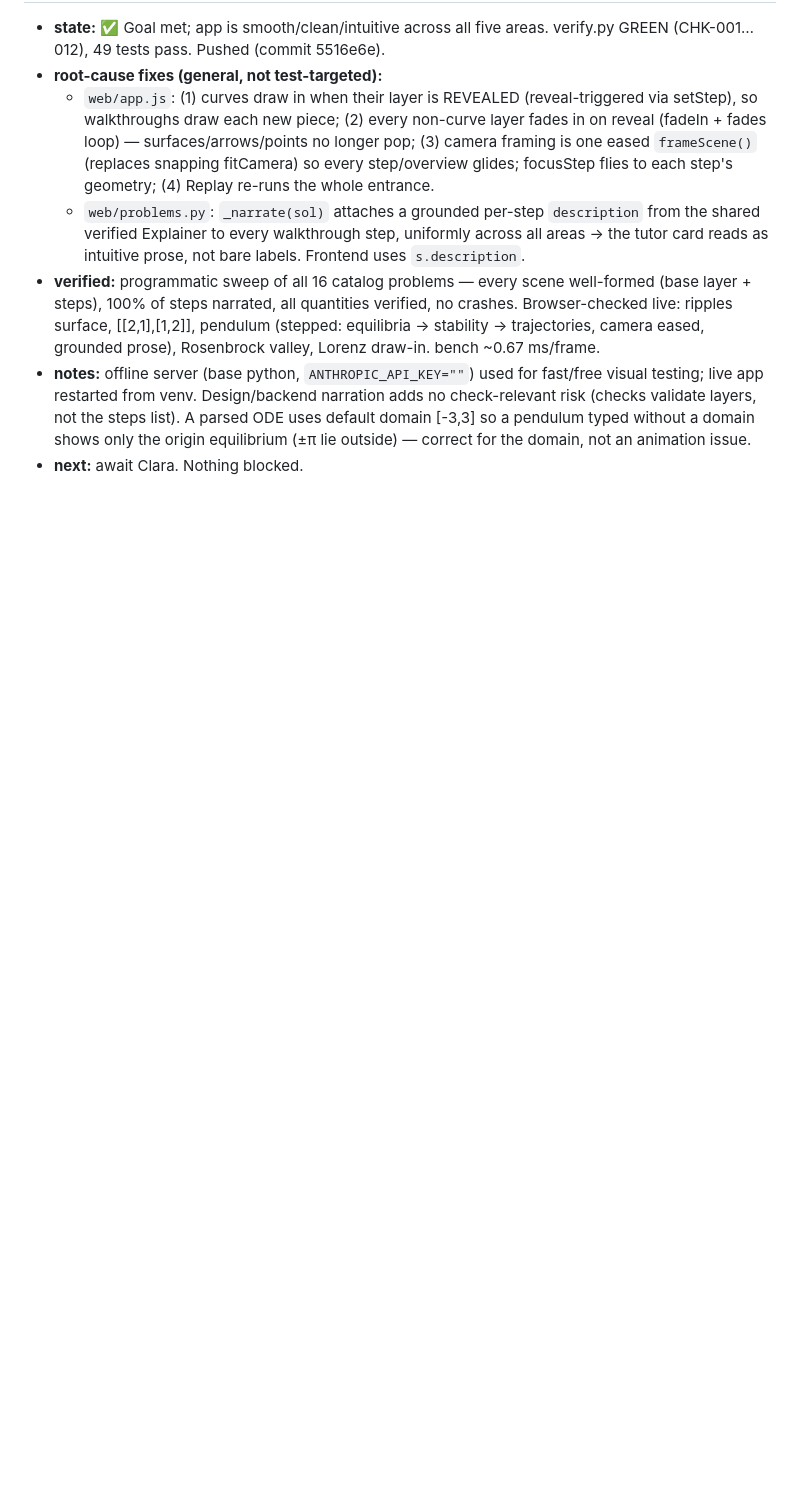
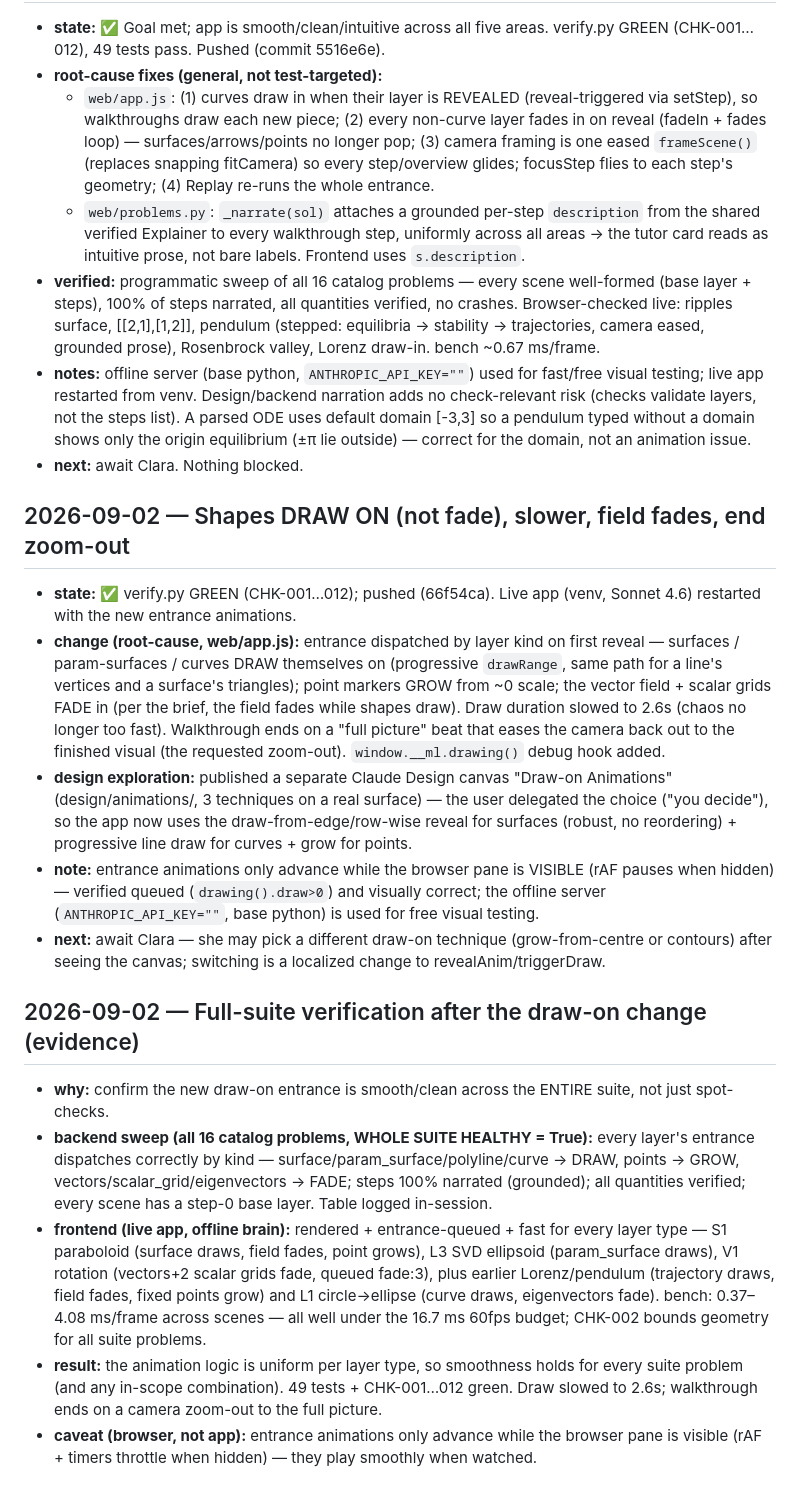
Before and after one commit to ctsapugay/manifold-landscape, a Markdown page: progress/log.md, the part around the change. Drawn GitHub-style; blank space fills up the shorter version.

Commit message:
Log full-suite verification of the draw-on animations
Evidence that all 16 catalog problems render clean/smooth with the new entrance
logic: correct entrance per layer type, 100% grounded step narration, all
quantities verified, 0.37-4.08 ms/frame. No code change.

Co-Authored-By: Claude Opus 4.8 <noreply@anthropic.com>

```diff
--- a/progress/log.md
+++ b/progress/log.md
@@ -716,3 +716,43 @@ reader: state, not narrative.
   pendulum typed without a domain shows only the origin equilibrium (±π lie outside) — correct
   for the domain, not an animation issue.
 - **next:** await Clara. Nothing blocked.
+
+## 2026-09-02 — Shapes DRAW ON (not fade), slower, field fades, end zoom-out
+
+- **state:** ✅ verify.py GREEN (CHK-001…012); pushed (66f54ca). Live app (venv, Sonnet 4.6)
+  restarted with the new entrance animations.
+- **change (root-cause, web/app.js):** entrance dispatched by layer kind on first reveal —
+  surfaces / param-surfaces / curves DRAW themselves on (progressive `drawRange`, same path
+  for a line's vertices and a surface's triangles); point markers GROW from ~0 scale; the
+  vector field + scalar grids FADE in (per the brief, the field fades while shapes draw).
+  Draw duration slowed to 2.6s (chaos no longer too fast). Walkthrough ends on a "full
+  picture" beat that eases the camera back out to the finished visual (the requested
+  zoom-out). `window.__ml.drawing()` debug hook added.
+- **design exploration:** published a separate Claude Design canvas "Draw-on Animations"
+  (design/animations/, 3 techniques on a real surface) — the user delegated the choice
+  ("you decide"), so the app now uses the draw-from-edge/row-wise reveal for surfaces
+  (robust, no reordering) + progressive line draw for curves + grow for points.
+- **note:** entrance animations only advance while the browser pane is VISIBLE (rAF pauses
+  when hidden) — verified queued (`drawing().draw>0`) and visually correct; the offline
+  server (`ANTHROPIC_API_KEY=""`, base python) is used for free visual testing.
+- **next:** await Clara — she may pick a different draw-on technique (grow-from-centre or
+  contours) after seeing the canvas; switching is a localized change to revealAnim/triggerDraw.
+
+## 2026-09-02 — Full-suite verification after the draw-on change (evidence)
+
+- **why:** confirm the new draw-on entrance is smooth/clean across the ENTIRE suite, not just spot-checks.
+- **backend sweep (all 16 catalog problems, WHOLE SUITE HEALTHY = True):** every layer's entrance
+  dispatches correctly by kind — surface/param_surface/polyline/curve → DRAW, points → GROW,
+  vectors/scalar_grid/eigenvectors → FADE; steps 100% narrated (grounded); all quantities verified;
+  every scene has a step-0 base layer. Table logged in-session.
+- **frontend (live app, offline brain):** rendered + entrance-queued + fast for every layer type —
+  S1 paraboloid (surface draws, field fades, point grows), L3 SVD ellipsoid (param_surface draws),
+  V1 rotation (vectors+2 scalar grids fade, queued fade:3), plus earlier Lorenz/pendulum
+  (trajectory draws, field fades, fixed points grow) and L1 circle→ellipse (curve draws,
+  eigenvectors fade). bench: 0.37–4.08 ms/frame across scenes — all well under the 16.7 ms 60fps
+  budget; CHK-002 bounds geometry for all suite problems.
+- **result:** the animation logic is uniform per layer type, so smoothness holds for every suite
+  problem (and any in-scope combination). 49 tests + CHK-001…012 green. Draw slowed to 2.6s;
+  walkthrough ends on a camera zoom-out to the full picture.
+- **caveat (browser, not app):** entrance animations only advance while the browser pane is
+  visible (rAF + timers throttle when hidden) — they play smoothly when watched.
```
